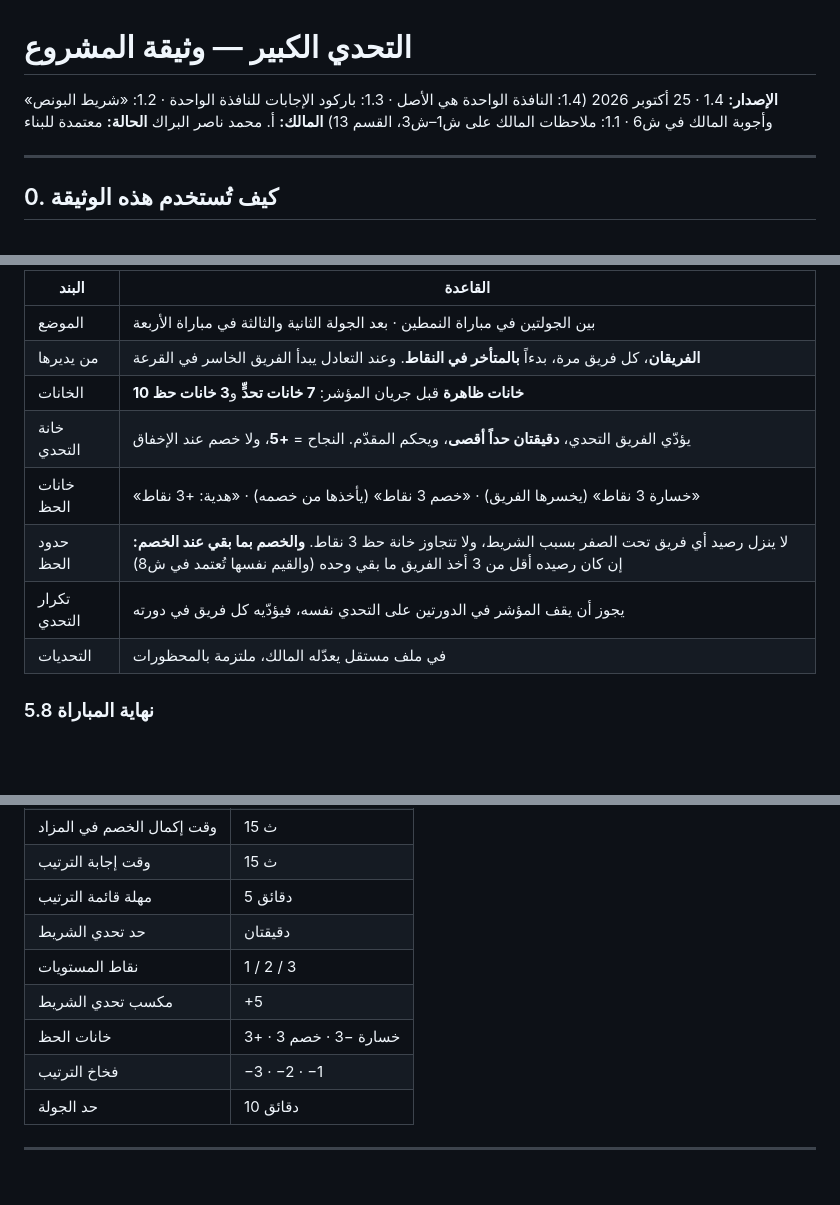
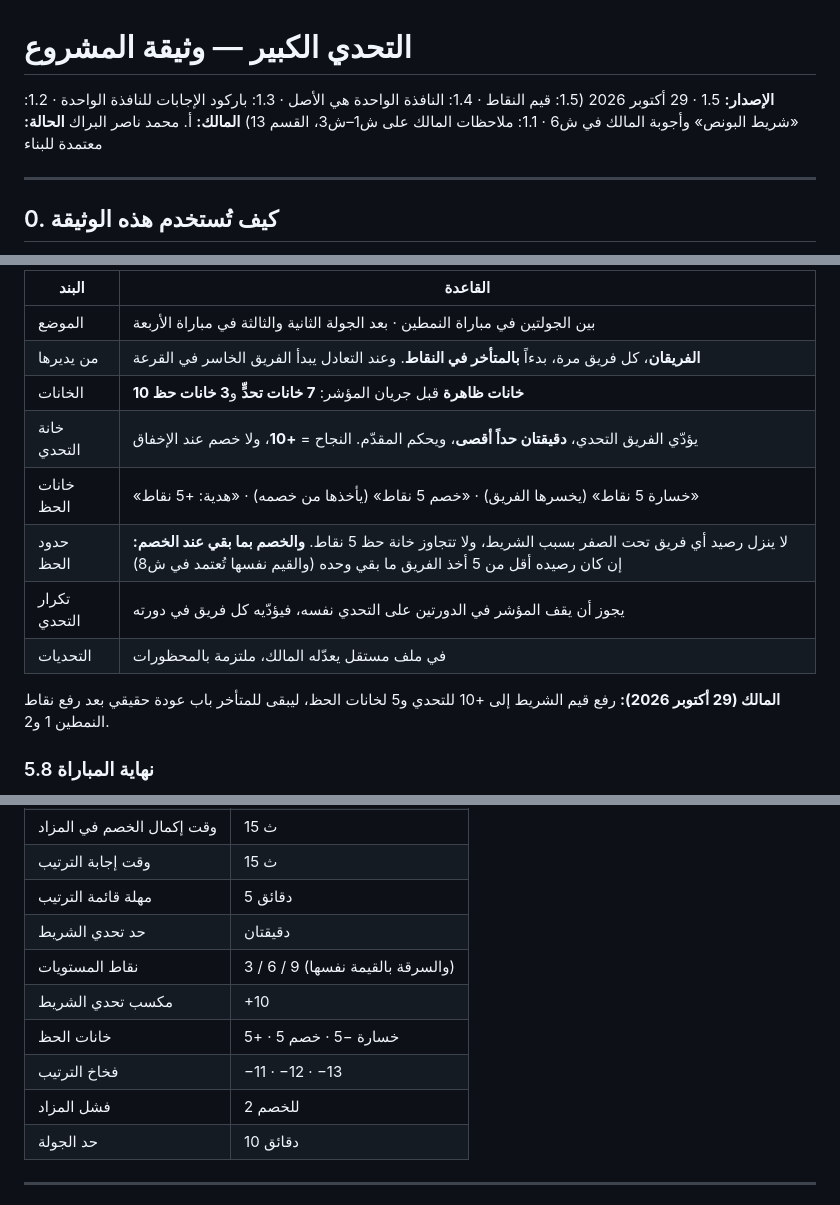
Before and after one commit to mtech732-stack/big-challenge, a Markdown page: docs/PROJECT.md, 3 parts joined by grey strips. Drawn GitHub-style; blank space fills up the shorter version.

Commit message:
PROJECT.md 1.5: قيم النقاط بطلب المالك (#239)
Claude-Session: https://claude.ai/code/session_01RdLZ27Mq5S299vdonUMwVg

Co-authored-by: Claude <noreply@anthropic.com>

```diff
--- a/docs/PROJECT.md
+++ b/docs/PROJECT.md
@@ -1,6 +1,6 @@
 # التحدي الكبير — وثيقة المشروع
 
-**الإصدار:** 1.4 · 25 أكتوبر 2026 (1.4: النافذة الواحدة هي الأصل · 1.3: باركود الإجابات للنافذة الواحدة · 1.2: «شريط البونص» وأجوبة المالك في ش6 · 1.1: ملاحظات المالك على ش1–ش3، القسم 13)
+**الإصدار:** 1.5 · 29 أكتوبر 2026 (1.5: قيم النقاط · 1.4: النافذة الواحدة هي الأصل · 1.3: باركود الإجابات للنافذة الواحدة · 1.2: «شريط البونص» وأجوبة المالك في ش6 · 1.1: ملاحظات المالك على ش1–ش3، القسم 13)
 **المالك:** أ. محمد ناصر البراك
 **الحالة:** معتمدة للبناء
 
@@ -177,11 +177,13 @@
 | الموضع | بين الجولتين في مباراة النمطين · بعد الجولة الثانية والثالثة في مباراة الأربعة |
 | من يديرها | **الفريقان**، كل فريق مرة، بدءاً **بالمتأخر في النقاط**. وعند التعادل يبدأ الفريق الخاسر في القرعة |
 | الخانات | **10 خانات ظاهرة** قبل جريان المؤشر: **7 خانات تحدٍّ** و**3 خانات حظ** |
-| خانة التحدي | يؤدّي الفريق التحدي، **دقيقتان حداً أقصى**، ويحكم المقدّم. النجاح = **+5**، ولا خصم عند الإخفاق |
-| خانات الحظ | «خسارة 3 نقاط» (يخسرها الفريق) · «خصم 3 نقاط» (يأخذها من خصمه) · «هدية: +3 نقاط» |
-| حدود الحظ | لا ينزل رصيد أي فريق تحت الصفر بسبب الشريط، ولا تتجاوز خانة حظ 3 نقاط. **والخصم بما بقي عند الخصم:** إن كان رصيده أقل من 3 أخذ الفريق ما بقي وحده (والقيم نفسها تُعتمد في ش8) |
+| خانة التحدي | يؤدّي الفريق التحدي، **دقيقتان حداً أقصى**، ويحكم المقدّم. النجاح = **+10**، ولا خصم عند الإخفاق |
+| خانات الحظ | «خسارة 5 نقاط» (يخسرها الفريق) · «خصم 5 نقاط» (يأخذها من خصمه) · «هدية: +5 نقاط» |
+| حدود الحظ | لا ينزل رصيد أي فريق تحت الصفر بسبب الشريط، ولا تتجاوز خانة حظ 5 نقاط. **والخصم بما بقي عند الخصم:** إن كان رصيده أقل من 5 أخذ الفريق ما بقي وحده (والقيم نفسها تُعتمد في ش8) |
 | تكرار التحدي | يجوز أن يقف المؤشر في الدورتين على التحدي نفسه، فيؤدّيه كل فريق في دورته |
 | التحديات | في ملف مستقل يعدّله المالك، ملتزمة بالمحظورات |
+
+**المالك (29 أكتوبر 2026):** رفع قيم الشريط إلى +10 للتحدي و5 لخانات الحظ، ليبقى للمتأخر باب عودة حقيقي بعد رفع نقاط النمطين 1 و2.
 
 ### 5.8 نهاية المباراة
 - بعد الجولة الأخيرة: **النتيجة النهائية**، ثم **إعلان الفائز** بمؤثّر احتفالي.
@@ -362,10 +366,11 @@
 | وقت إجابة الترتيب | 15 ث |
 | مهلة قائمة الترتيب | 5 دقائق |
 | حد تحدي الشريط | دقيقتان |
-| نقاط المستويات | 1 / 2 / 3 |
-| مكسب تحدي الشريط | +5 |
-| خانات الحظ | خسارة −3 · خصم 3 · +3 |
-| فخاخ الترتيب | −3 · −2 · −1 |
+| نقاط المستويات | 3 / 6 / 9 (والسرقة بالقيمة نفسها) |
+| مكسب تحدي الشريط | +10 |
+| خانات الحظ | خسارة −5 · خصم 5 · +5 |
+| فخاخ الترتيب | −11 · −12 · −13 |
+| فشل المزاد | 2 للخصم |
 | حد الجولة | 10 دقائق |
 
 ---
```
Also changed, not shown: other parts of docs/PROJECT.md (+8 -5 lines).
